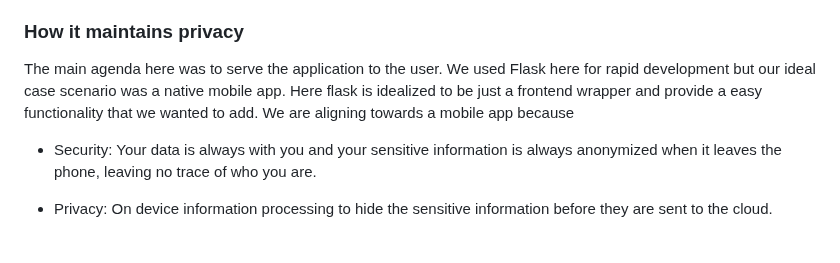
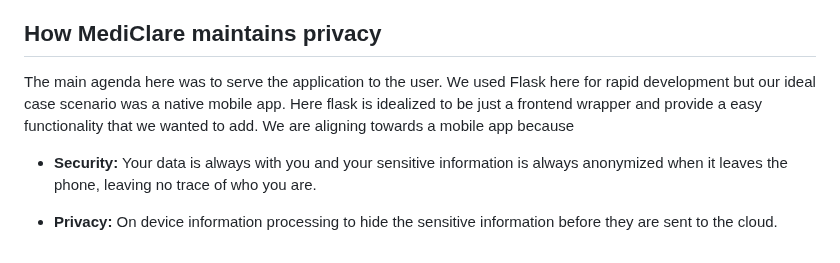
Before and after one commit to krishbin/mediClare, a Markdown page: README.md, the part around the change. Rendered like a GitHub page.

Commit message:
Minor changes in Readme

```diff
--- a/README.md
+++ b/README.md
@@ -198,9 +198,9 @@ It uses the concept of Retrieval Augmented Generation(RAG).
   - **Memory Management**: Responses are stored temporarily to maintain context throughout the session, enhancing the interaction quality.
 - **User Interaction**: Delivers simplified explanations directly to the user.
 
-### How it maintains privacy
+## How MediClare maintains privacy
 The main agenda here was to serve the application to the user. We used Flask here for rapid development but our ideal case scenario was a native mobile app. Here flask is idealized to be just a frontend wrapper and provide a easy functionality that we wanted to add. We are aligning towards a mobile app because
 
-- Security: Your data is always with you and your sensitive information is always anonymized when it leaves the phone, leaving no trace of who you are.
+- **Security:** Your data is always with you and your sensitive information is always anonymized when it leaves the phone, leaving no trace of who you are.
 
-- Privacy: On device information processing to hide the sensitive information before they are sent to the cloud.
+- **Privacy:** On device information processing to hide the sensitive information before they are sent to the cloud.
```
